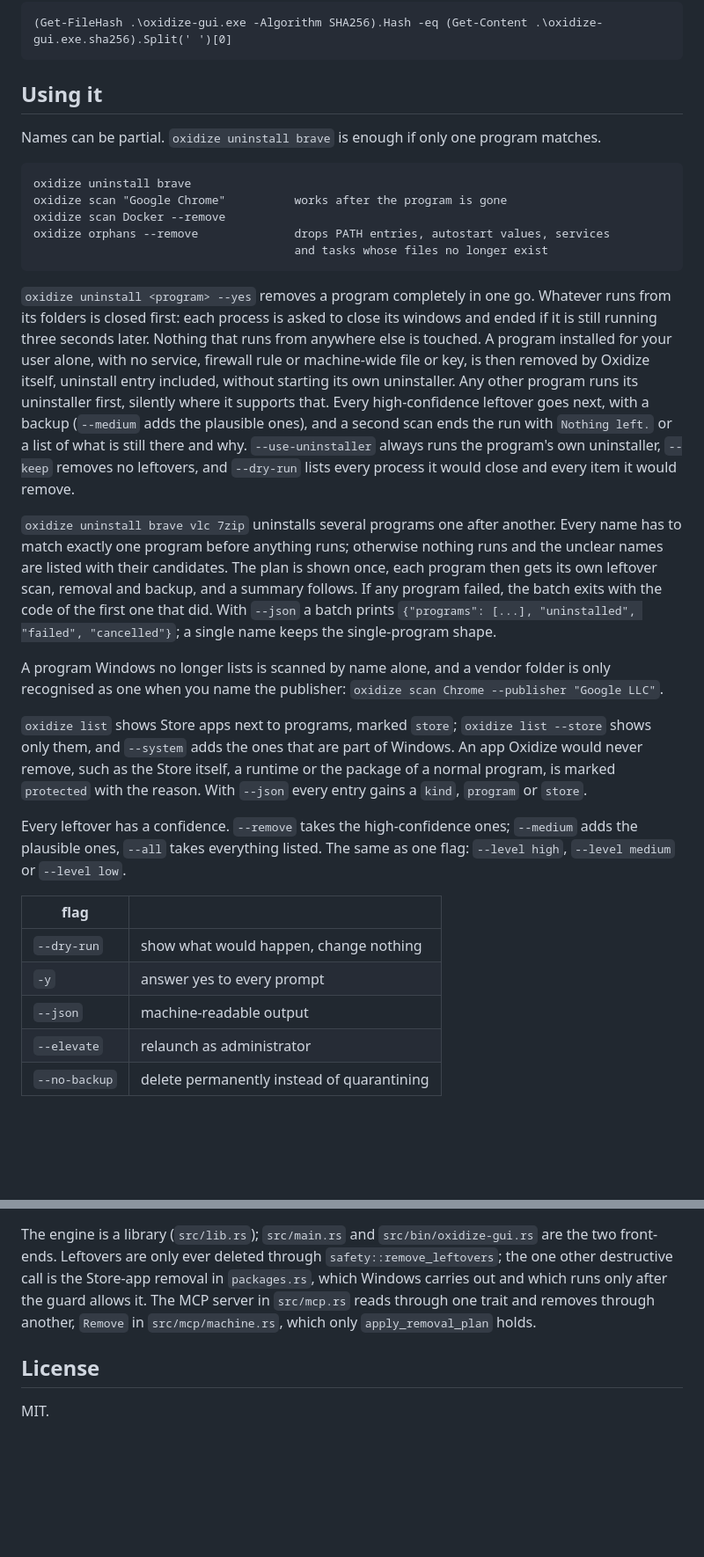
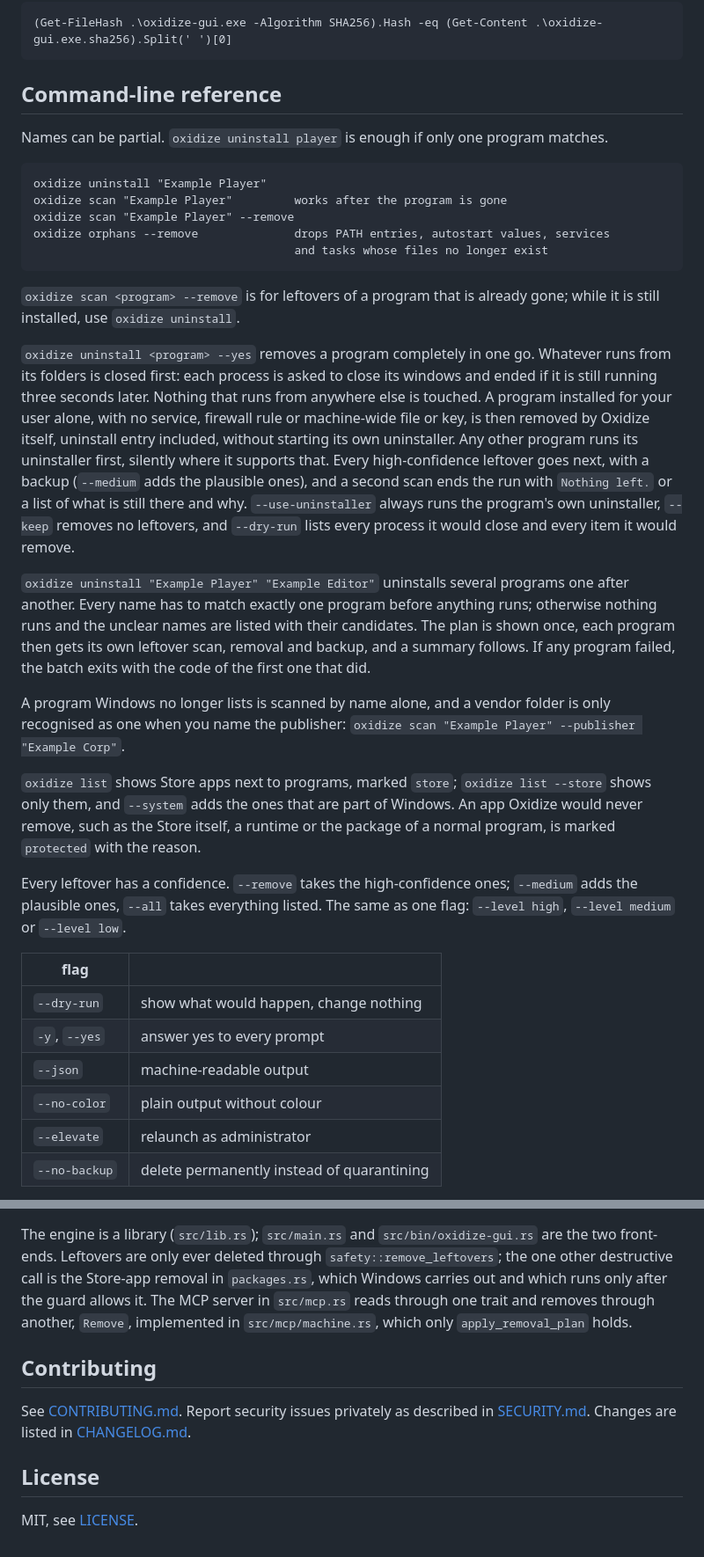
Before and after one commit to dominikkoenitzer/Oxidize, a Markdown page: README.md, 2 parts joined by grey strips. Shown at 88% size. Drawn GitHub-style; blank space fills up the shorter version.

````diff
--- a/README.md
+++ b/README.md
@@ -80,18 +148,21 @@ when they match:
 (Get-FileHash .\oxidize-gui.exe -Algorithm SHA256).Hash -eq (Get-Content .\oxidize-gui.exe.sha256).Split(' ')[0]
 ```
 
-## Using it
+## Command-line reference
 
-Names can be partial. `oxidize uninstall brave` is enough if only one program
+Names can be partial. `oxidize uninstall player` is enough if only one program
 matches.
 
 ```
-oxidize uninstall brave
-oxidize scan "Google Chrome"          works after the program is gone
-oxidize scan Docker --remove
+oxidize uninstall "Example Player"
+oxidize scan "Example Player"         works after the program is gone
+oxidize scan "Example Player" --remove
 oxidize orphans --remove              drops PATH entries, autostart values, services
                                       and tasks whose files no longer exist
 ```
+
+`oxidize scan <program> --remove` is for leftovers of a program that is
+already gone; while it is still installed, use `oxidize uninstall`.
 
 `oxidize uninstall <program> --yes` removes a program completely in one go.
 Whatever runs from its folders is closed first: each process is asked to close
@@ -106,24 +177,22 @@ supports that. Every high-confidence leftover goes next, with a backup
 always runs the program's own uninstaller, `--keep` removes no leftovers, and
 `--dry-run` lists every process it would close and every item it would remove.
 
-`oxidize uninstall brave vlc 7zip` uninstalls several programs one after
-another. Every name has to match exactly one program before anything runs;
-otherwise nothing runs and the unclear names are listed with their candidates.
-The plan is shown once, each program then gets its own leftover scan, removal
-and backup, and a summary follows. If any program failed, the batch exits
-with the code of the first one that did.
-With `--json` a batch prints `{"programs": [...], "uninstalled", "failed",
-"cancelled"}`; a single name keeps the single-program shape.
+`oxidize uninstall "Example Player" "Example Editor"` uninstalls several
+programs one after another. Every name has to match exactly one program before
+anything runs; otherwise nothing runs and the unclear names are listed with
+their candidates. The plan is shown once, each program then gets its own
+leftover scan, removal and backup, and a summary follows. If any program
+failed, the batch exits with the code of the first one that did.
 
 A program Windows no longer lists is scanned by name alone, and a vendor folder
 is only recognised as one when you name the publisher:
-`oxidize scan Chrome --publisher "Google LLC"`.
+`oxidize scan "Example Player" --publisher "Example Corp"`.
 
 `oxidize list` shows Store apps next to programs, marked `store`;
 `oxidize list --store` shows only them, and `--system` adds the ones that are
 part of Windows. An app Oxidize would never remove, such as the Store itself, a
 runtime or the package of a normal program, is marked `protected` with the
-reason. With `--json` every entry gains a `kind`, `program` or `store`.
+reason.
 
 Every leftover has a confidence. `--remove` takes the high-confidence ones;
 `--medium` adds the plausible ones, `--all` takes everything listed. The same as
@@ -132,8 +201,9 @@ one flag: `--level high`, `--level medium` or `--level low`.
 | flag | |
 |---|---|
 | `--dry-run` | show what would happen, change nothing |
-| `-y` | answer yes to every prompt |
+| `-y`, `--yes` | answer yes to every prompt |
 | `--json` | machine-readable output |
+| `--no-color` | plain output without colour |
 | `--elevate` | relaunch as administrator |
 | `--no-backup` | delete permanently instead of quarantining |
 
@@ -293,9 +313,15 @@ The engine is a library (`src/lib.rs`); `src/main.rs` and
 deleted through `safety::remove_leftovers`; the one other destructive call is
 the Store-app removal in `packages.rs`, which Windows carries out and which
 runs only after the guard allows it. The MCP server in `src/mcp.rs` reads
-through one trait and removes through another, `Remove` in
+through one trait and removes through another, `Remove`, implemented in
 `src/mcp/machine.rs`, which only `apply_removal_plan` holds.
+
+## Contributing
+
+See [CONTRIBUTING.md](CONTRIBUTING.md). Report security issues privately as
+described in [SECURITY.md](SECURITY.md). Changes are listed in
+[CHANGELOG.md](CHANGELOG.md).
 
 ## License
 
-MIT.
+MIT, see [LICENSE](LICENSE).
````
Also changed, not shown: other parts of README.md (+98 -80 lines).
